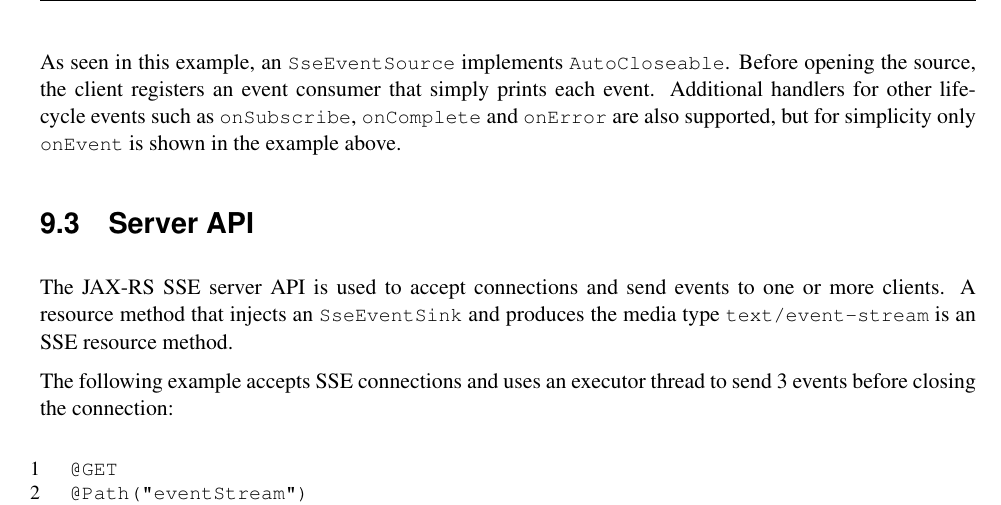
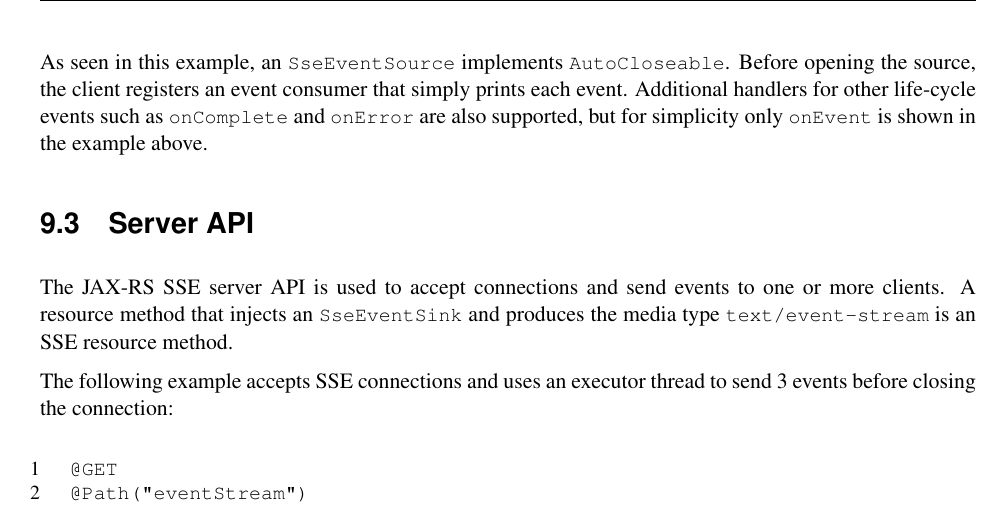
Before and after one commit to javaee/jax-rs-spec, a LaTeX book (spec.tex, which reads chapters/sse.tex): part of page 66 of 98, cut so that both start at the same text. The pictures show the PDF file spec.pdf that the author committed with the source.

Commit message:
Removed OnSubscribe from list of SSE events.

```diff
--- a/chapters/sse.tex
+++ b/chapters/sse.tex
@@ -27,7 +27,7 @@ while:
   }
 \end{listing}
 
-As seen in this example, an \code{SseEventSource} implements \code{AutoCloseable}. Before opening the source, the client registers an event consumer that simply prints each event. Additional handlers for other life-cycle events such as \code{onSubscribe}, \code{onComplete} and \code{onError} are also supported, but for simplicity only \code{onEvent} is shown in the example above.
+As seen in this example, an \code{SseEventSource} implements \code{AutoCloseable}. Before opening the source, the client registers an event consumer that simply prints each event. Additional handlers for other life-cycle events such as \code{onComplete} and \code{onError} are also supported, but for simplicity only \code{onEvent} is shown in the example above.
 
 \section{Server API}
 \label{sse_server_api}
```
Also changed, not shown: spec.pdf.
